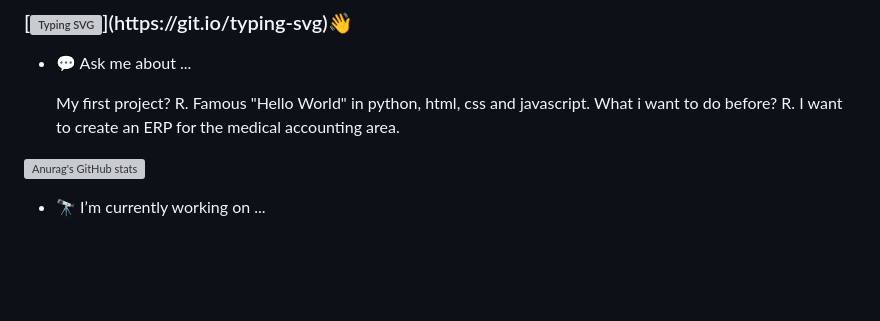
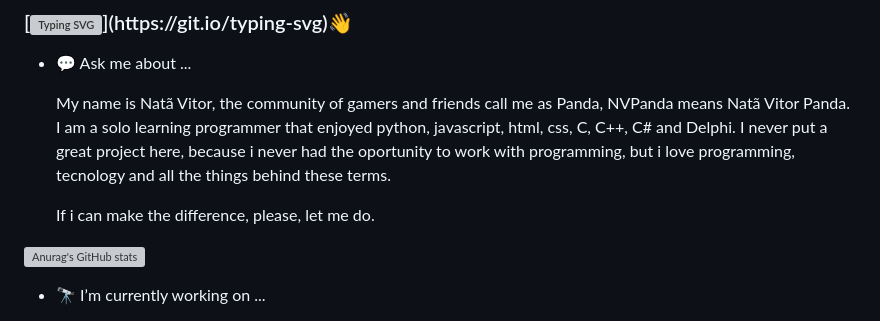
Before and after one commit to NVPanda/NVPanda, a Markdown page: README.md, the part around the change. Drawn GitHub-style; blank space fills up the shorter version; grey boxes are pictures that could not be loaded.

```diff
--- a/README.md
+++ b/README.md
@@ -2,9 +2,12 @@
 
 - 💬 Ask me about ...
 
-  My first project? R.	Famous "Hello World" in python, html, css and javascript.
-  What i want to do before? R.	I want to create an ERP for the medical accounting area.
+  My name is Natã Vitor, the community of gamers and friends call me as Panda, NVPanda means Natã Vitor Panda.
+  I am a solo learning programmer that enjoyed python, javascript, html, css, C, C++, C# and Delphi.
+  I never put a great project here, because i never had the oportunity to work with programming,
+  but i love programming, tecnology and all the things behind these terms.
 
+  If i can make the difference, please, let me do.
 
 ![Anurag's GitHub stats](https://github-readme-stats.vercel.app/api?username=NVPanda&count_private=true&theme=onedark)
 
```
